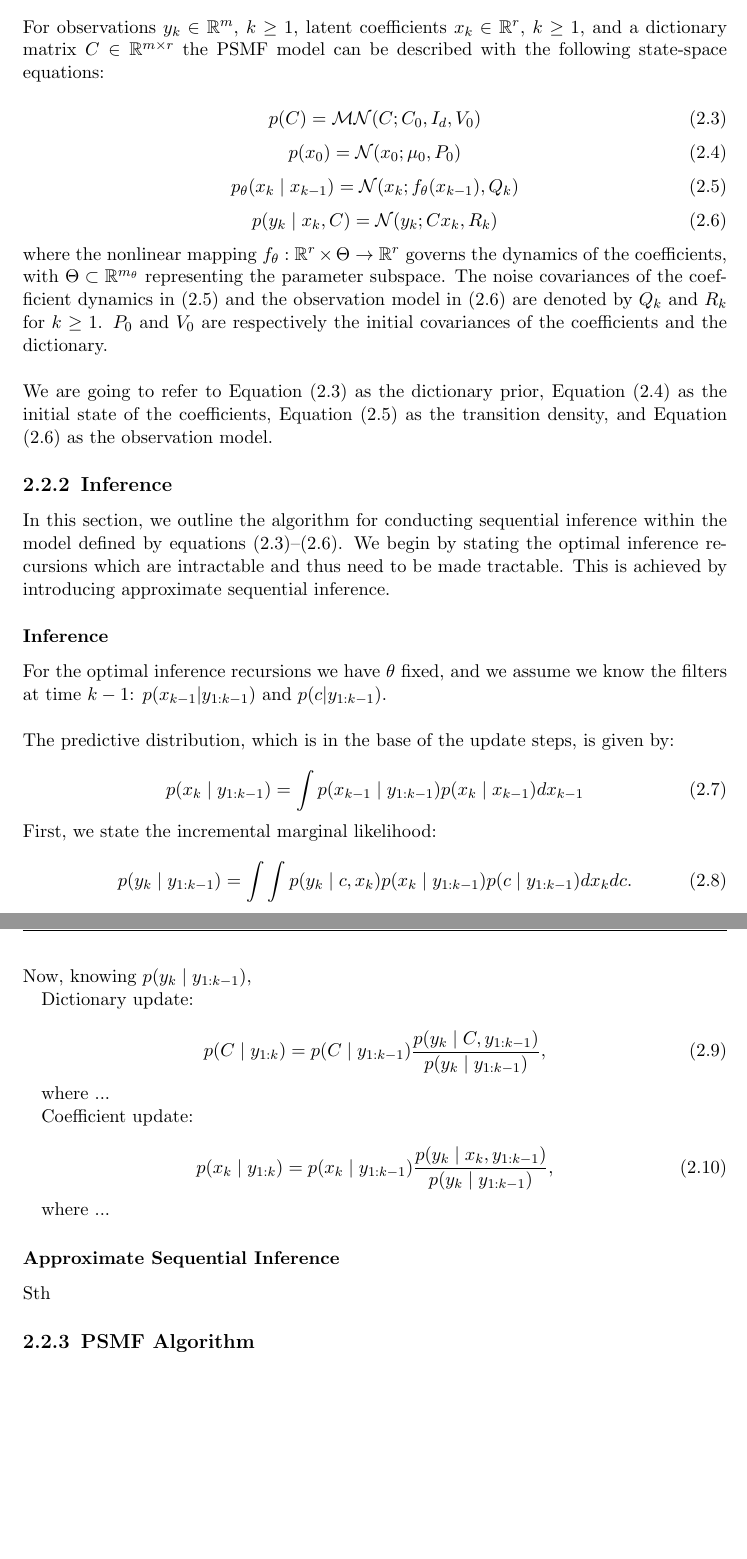
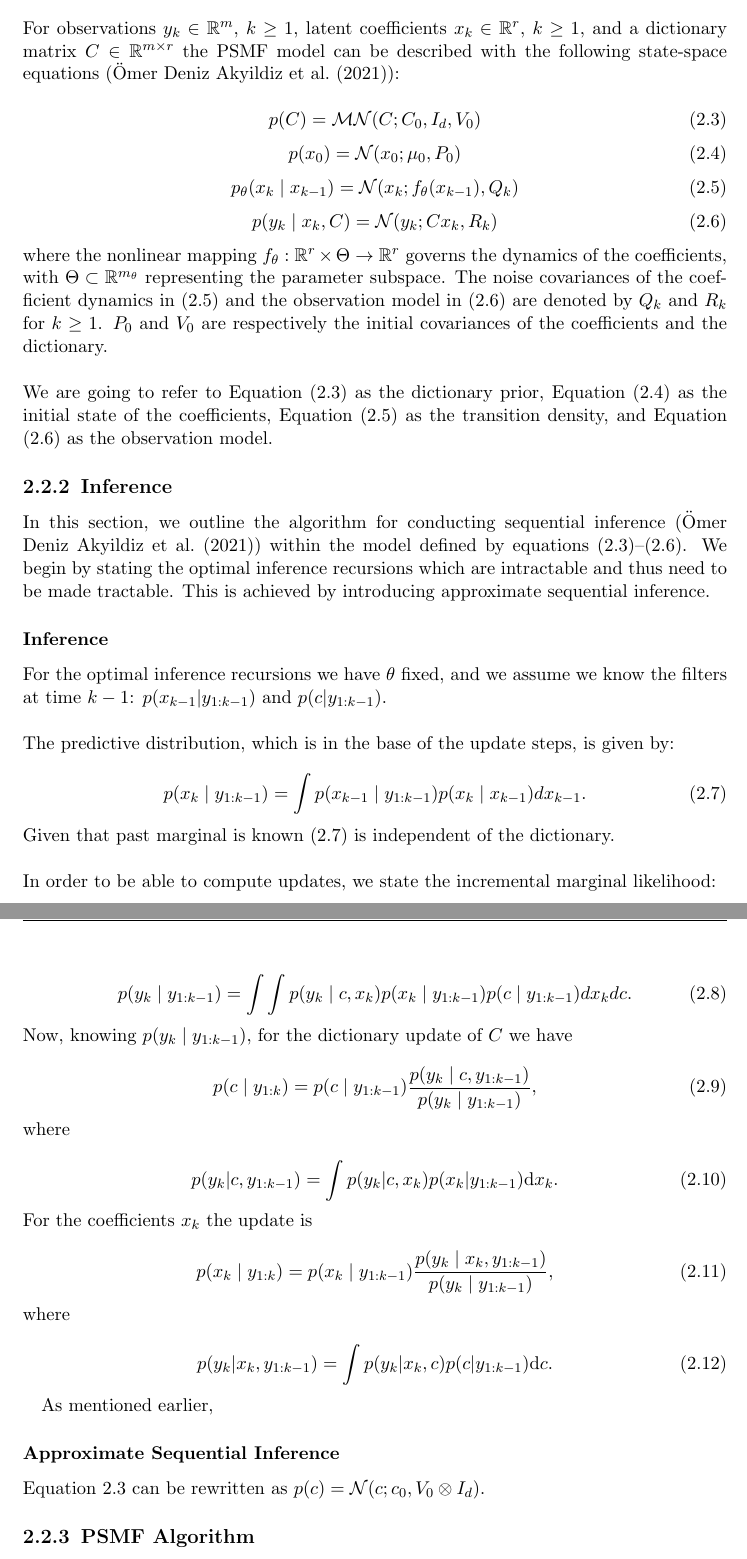
Before and after one commit to JoeJoe1313/MSc-Thesis, a LaTeX thesis (main.tex): two parts of pages 11 and 12 of 21 before the commit and two parts of pages 11 and 12 of 22 after it, joined at a grey line, cut so that both start at the same text, the shorter picture padded with empty space. Compiled offline with pdfLaTeX.

Commit message:
psmf updates

```diff
--- a/main.tex
+++ b/main.tex
@@ -188,7 +188,7 @@ Intro
 
 \subsection{Model}
 
-For observations $y_k \in \mathbb{R}^{m}$, $k \geq 1$, latent coefficients $x_k \in \mathbb{R}^{r}$, $k \geq 1$, and a dictionary matrix $C \in \mathbb{R}^{m \times r}$ the PSMF model can be described with the following state-space equations:
+For observations $y_k \in \mathbb{R}^{m}$, $k \geq 1$, latent coefficients $x_k \in \mathbb{R}^{r}$, $k \geq 1$, and a dictionary matrix $C \in \mathbb{R}^{m \times r}$ the PSMF model can be described with the following state-space equations (\cite{akyildiz2021probabilistic}):
 
 \begin{equation} \label{eq:1}
     p(C) = \mathcal{MN}(C; C_0, I_d, V_0)
@@ -209,7 +209,7 @@ For observations $y_k \in \mathbb{R}^{m}$, $k \geq 1$, latent coefficients $x_k
 
 \subsection{Inference}
 
-In this section, we outline the algorithm for conducting sequential inference within the model defined by equations (\ref{eq:1})–(\ref{eq:4}). We begin by stating the optimal inference recursions which are intractable and thus need to be made tractable. This is achieved by introducing approximate sequential inference.
+In this section, we outline the algorithm for conducting sequential inference (\cite{akyildiz2021probabilistic}) within the model defined by equations (\ref{eq:1})–(\ref{eq:4}). We begin by stating the optimal inference recursions which are intractable and thus need to be made tractable. This is achieved by introducing approximate sequential inference.
 
 \subsubsection{Inference}
 
@@ -217,37 +217,47 @@ For the optimal inference recursions we have $\theta$ fixed, and we assume we kn
 
 \noindent The predictive distribution, which is in the base of the update steps, is given by:
 
-\begin{equation}
-    p(x_k \mid y_{1:k-1}) = \int p(x_{k-1} \mid y_{1:k-1}) p(x_k \mid x_{k-1}) dx_{k-1}
+\begin{equation} \label{eq:5}
+    p(x_k \mid y_{1:k-1}) = \int p(x_{k-1} \mid y_{1:k-1}) p(x_k \mid x_{k-1}) dx_{k-1}.
 \end{equation}
 
-\noindent First, we state the incremental marginal likelihood:
+\noindent Given that past marginal is known (\ref{eq:5}) is independent of the dictionary. \newline
+
+\noindent In order to be able to compute updates, we state the incremental marginal likelihood:
 
 \begin{equation}
     p(y_k \mid y_{1:k-1}) = \int \int p(y_k \mid c, x_k) p(x_k \mid y_{1:k-1}) p(c \mid y_{1:k-1}) dx_k dc.
 \end{equation}
 
-\noindent Now, knowing $p(y_k \mid y_{1:k-1})$,
-
-Dictionary update:
+\noindent Now, knowing $p(y_k \mid y_{1:k-1})$, for the dictionary update of $C$ we have
 
 \begin{equation}
-    p(C \mid y_{1:k}) = p(C \mid y_{1:k-1}) \frac{p(y_k \mid C, y_{1:k-1})}{p(y_k \mid y_{1:k-1})},
+    p(c \mid y_{1:k}) = p(c \mid y_{1:k-1}) \frac{p(y_k \mid c, y_{1:k-1})}{p(y_k \mid y_{1:k-1})},
 \end{equation}
 
-where ...
+\noindent where
 
-Coefficient update:
+\begin{equation}
+    p(y_k | c, y_{1:k-1}) = \int p(y_k | c, x_k) p(x_k | y_{1:k-1}) \text{d}x_k.
+\end{equation}
+
+\noindent For the coefficients $x_k$ the update is
 
 \begin{equation}
     p(x_k \mid y_{1:k}) = p(x_k \mid y_{1:k-1})  \frac{p(y_k \mid x_k, y_{1:k-1})}{p(y_k \mid y_{1:k-1})},
 \end{equation}
 
-where ...
+\noindent where
+
+\begin{equation}
+    p(y_k | x_k, y_{1:k-1}) = \int p(y_k | x_k, c) p(c | y_{1:k-1})\text{d}c.
+\end{equation}
+
+As mentioned earlier,
 
 \subsubsection{Approximate Sequential Inference}
 
-Sth
+Equation \ref{eq:1} can be rewritten as $p(c) = \mathcal{N}(c; c_0, V_0 \otimes I_d)$.
 
 \subsection{PSMF Algorithm}
 
```
